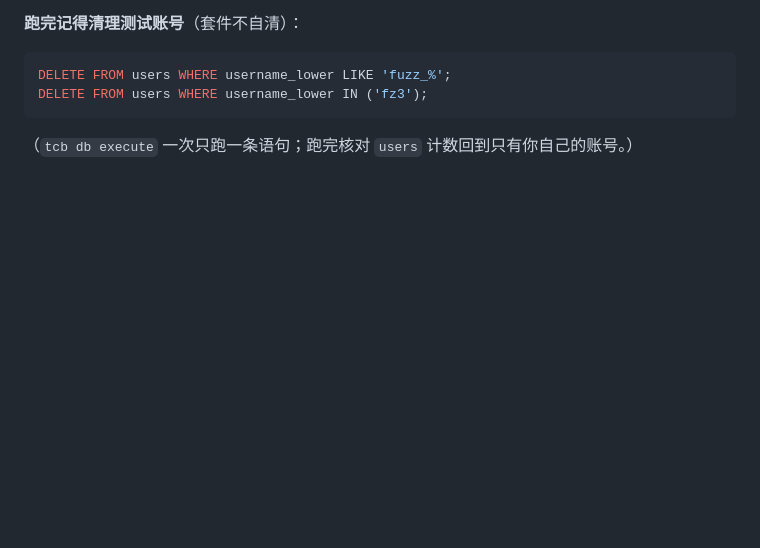
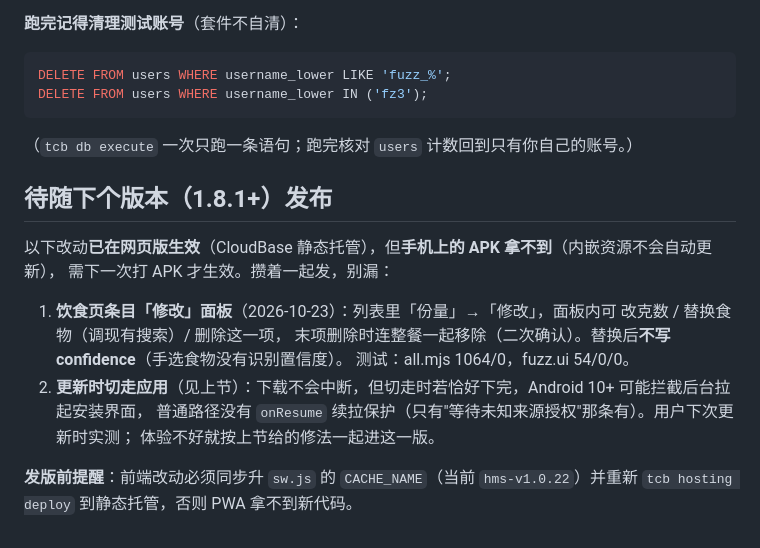
Before and after one commit to Obiectstudy/hms, a Markdown page: docs/VERIFY.md, the part around the change. Rendered like a GitHub page; blank space fills up the shorter version.

Commit message:
docs: 记录待随下个版本发布的两项（饮食页修改面板、更新时切走应用）

````diff
--- a/docs/VERIFY.md
+++ b/docs/VERIFY.md
@@ -148,3 +148,18 @@ DELETE FROM users WHERE username_lower LIKE 'fuzz_%';
 DELETE FROM users WHERE username_lower IN ('fz3');
 ```
 （`tcb db execute` 一次只跑一条语句；跑完核对 `users` 计数回到只有你自己的账号。）
+
+## 待随下个版本（1.8.1+）发布
+
+以下改动**已在网页版生效**（CloudBase 静态托管），但**手机上的 APK 拿不到**（内嵌资源不会自动更新），
+需下一次打 APK 才生效。攒着一起发，别漏：
+
+1. **饮食页条目「修改」面板**（2026-10-23）：列表里「份量」→「修改」，面板内可 改克数 / 替换食物（调现有搜索）/ 删除这一项，
+   末项删除时连整餐一起移除（二次确认）。替换后**不写 confidence**（手选食物没有识别置信度）。
+   测试：all.mjs 1064/0，fuzz.ui 54/0/0。
+2. **更新时切走应用**（见上节）：下载不会中断，但切走时若恰好下完，Android 10+ 可能拦截后台拉起安装界面，
+   普通路径没有 `onResume` 续拉保护（只有"等待未知来源授权"那条有）。用户下次更新时实测；
+   体验不好就按上节给的修法一起进这一版。
+
+**发版前提醒**：前端改动必须同步升 `sw.js` 的 `CACHE_NAME`（当前 `hms-v1.0.22`）并重新
+`tcb hosting deploy` 到静态托管，否则 PWA 拿不到新代码。
````
